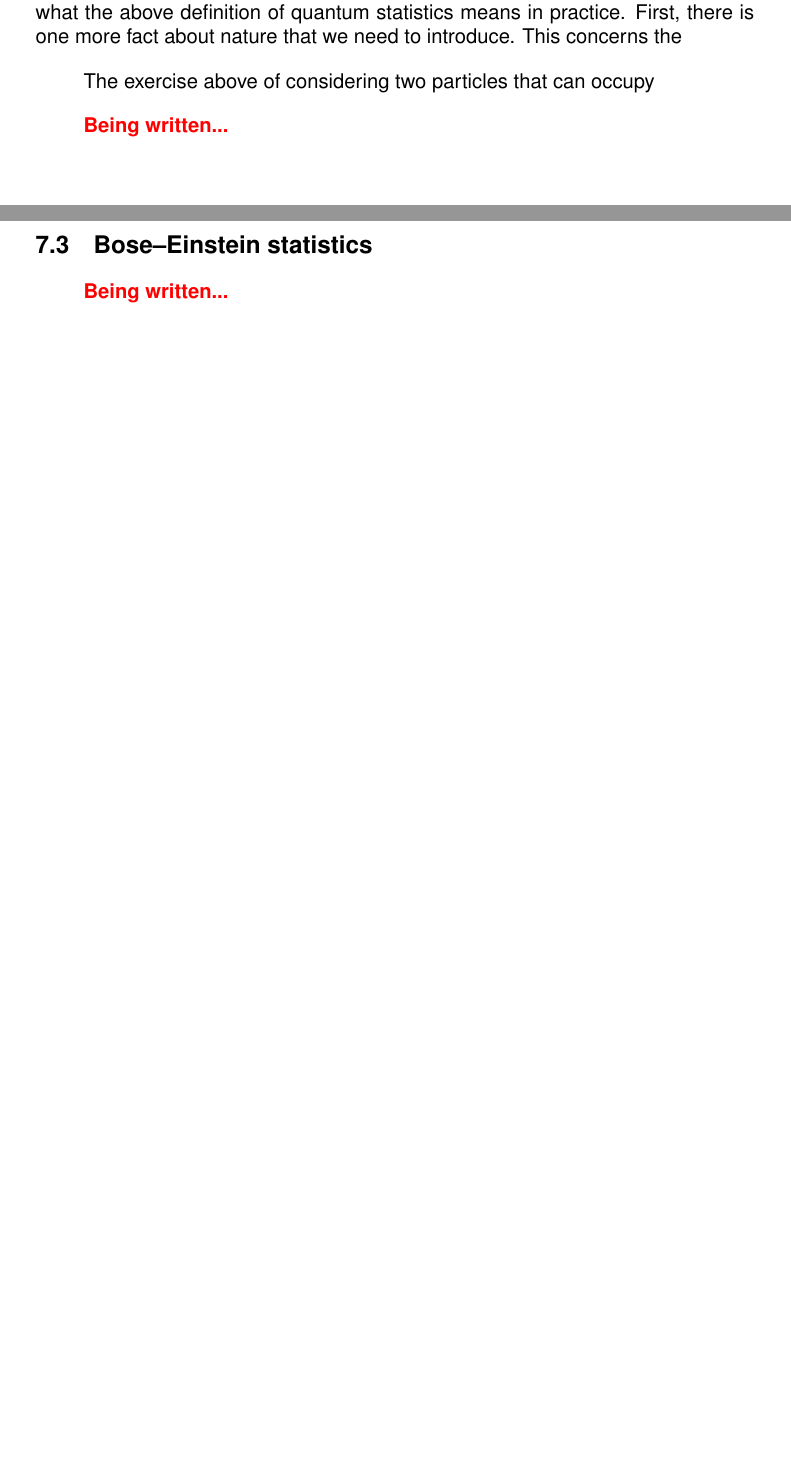
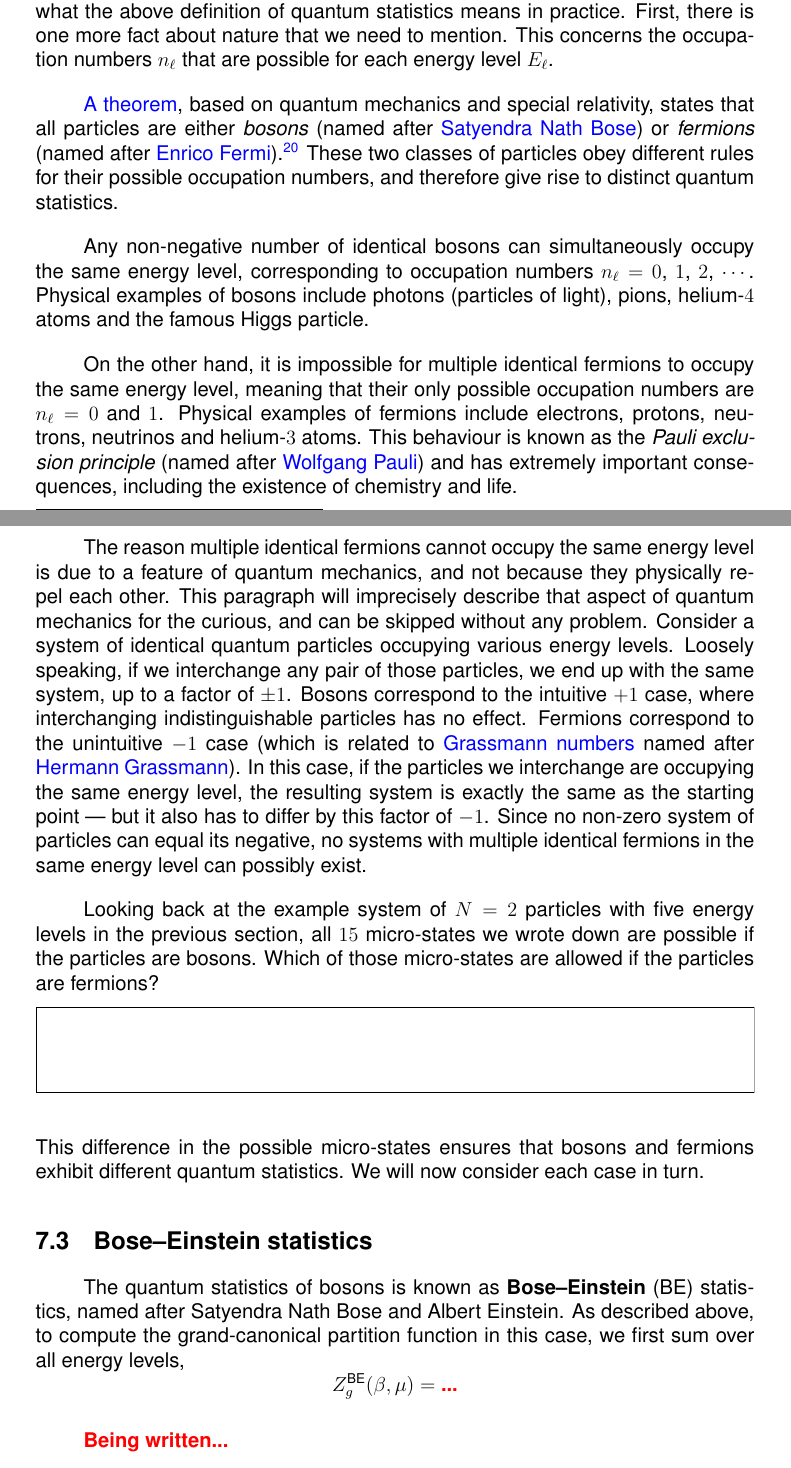
Before and after one commit to daschaich/MATH327_2021, a LaTeX document (lecture_notes/lecture.tex, which reads lecture_notes/week07.tex): two parts of pages 96 and 97 of 102 before the commit and two parts of pages 95 and 96 of 101 after it, joined at a grey line, cut so that both start at the same text, the shorter picture padded with empty space. Compiled offline with pdfLaTeX.

Commit message:
Add Section 7.2

```diff
--- a/lecture_notes/lecture.tex
+++ b/lecture_notes/lecture.tex
@@ -51,6 +51,9 @@
 % Shortcuts
 \newcommand{\Etot}{\ensuremath{E_{\text{tot}}} }
 \newcommand{\Ntot}{\ensuremath{N_{\text{tot}}} }
+\newcommand{\ZMB}{\ensuremath{Z_g^{\text{MB}}} }
+\newcommand{\ZBE}{\ensuremath{Z_g^{\text{BE}}} }
+\newcommand{\ZFD}{\ensuremath{Z_g^{\text{FD}}} }
 \newcommand{\cE}{\ensuremath{\mathcal E} }
 \newcommand{\cF}{\ensuremath{\mathcal F} }
 \newcommand{\khat}{\ensuremath{\widehat k} }
--- a/lecture_notes/week07.tex
+++ b/lecture_notes/week07.tex
@@ -139,11 +131,47 @@ The quantum approach of summing over the occupation numbers of the quantized ene
 \subsection{Bosons and fermions}
 In the two sections below we will carry out explicit computations to clarify what the above definition of quantum statistics means in practice.
-First, there is one more fact about nature that we need to introduce.
-This concerns the
+First, there is one more fact about nature that we need to mention.
+This concerns the occupation numbers $n_{\ell}$ that are possible for each energy level $E_{\ell}$.
+
+\href{https://en.wikipedia.org/wiki/Spin-statistics_theorem}{A theorem}, based on quantum mechanics and special relativity, states that all particles are either \textit{bosons} (named after \href{https://en.wikipedia.org/wiki/Satyendra_Nath_Bose}{Satyendra Nath Bose}) or \textit{fermions} (named after \href{https://en.wikipedia.org/wiki/Enrico_Fermi}{Enrico Fermi}).\footnote{The proof assumes three-dimensional physical space, and \href{https://en.wikipedia.org/wiki/Anyon}{more exotic behaviour} is possible for particles confined to two-dimensional surfaces.}
+These two classes of particles obey different rules for their possible occupation numbers, and therefore give rise to distinct quantum statistics.
+
+Any non-negative number of identical bosons can simultaneously occupy the same energy level, corresponding to occupation numbers $n_{\ell} = 0$, $1$, $2$, $\cdots$.
+Physical examples of bosons include photons (particles of light), pions, helium-$4$ atoms and the famous Higgs particle.
+
+On the other hand, it is impossible for multiple identical fermions to occupy the same energy level, meaning that their only possible occupation numbers are $n_{\ell} = 0$ and $1$.
+Physical examples of fermions include electrons, protons, neutrons, neutrinos and helium-$3$ atoms.
+This behaviour is known as the \textit{Pauli exclusion principle} (named after \href{https://en.wikipedia.org/wiki/Wolfgang_Pauli}{Wolfgang Pauli}) and has extremely important consequences, including the existence of chemistry and life.
+
+The reason multiple identical fermions cannot occupy the same energy level is due to a feature of quantum mechanics, and not because they physically repel each other.
+This paragraph will imprecisely describe that aspect of quantum mechanics for the curious, and can be skipped without any problem.
+Consider a system of identical quantum particles occupying various energy levels.
+Loosely speaking, if we interchange any pair of those particles, we end up with the same system, up to a factor of $\pm 1$.
+Bosons correspond to the intuitive $+1$ case, where interchanging indistinguishable particles has no effect.
+Fermions correspond to the unintuitive $-1$ case (which is related to \href{https://en.wikipedia.org/wiki/Grassmann_number}{Grassmann numbers} named after \href{https://en.wikipedia.org/wiki/Hermann_Grassmann}{Hermann Grassmann}).
+In this case, if the particles we interchange are occupying the same energy level, the resulting system is exactly the same as the starting point --- but it also has to differ by this factor of $-1$.
+Since no non-zero system of particles can equal its negative, no systems with multiple identical fermions in the same energy level can possibly exist.
+
+Looking back at the example system of $N = 2$ particles with five energy levels in the previous section, all $15$ micro-states we wrote down are possible if the particles are bosons.
+%If the particles are fermions, the five micro-states in the third column are all forbidden since each of them involves a doubly occupied energy level with $n_{\ell} = 2$.
+%Only the other $10$ states with $n_{\ell} \in \left\{0, 1\right\}$ are allowed.
+Which of those micro-states are allowed if the particles are fermions?
+\begin{mdframed}
+  \ \\[24 pt]
+\end{mdframed}
+This difference in the possible micro-states ensures that bosons and fermions exhibit different quantum statistics.
+We will now consider each case in turn.
+% ------------------------------------------------------------------
 
 
 
-The exercise above of considering two particles that can occupy
+% ------------------------------------------------------------------
+\subsection{Bose--Einstein statistics}
+The quantum statistics of bosons is known as \textbf{Bose--Einstein} (BE) statistics, named after Satyendra Nath Bose and Albert Einstein.
+As described above, to compute the grand-canonical partition function in this case, we first sum over all energy levels,
+\begin{equation*}
+  \ZBE(\be, \mu) = \TODO{...}
+\end{equation*}
 
 \TODO{Being written...}
 % ------------------------------------------------------------------
@@ -152,14 +180,8 @@ The exercise above of considering two particles that can occupy
 
 % ------------------------------------------------------------------
 \newpage
-\subsection{Bose--Einstein statistics}
+\subsection{Fermi--Dirac statistics}
+The quantum statistics of bosons is known as \textbf{Fermi--Dirac} (FD) statistics, named after Enrico Fermi and \href{https://en.wikipedia.org/wiki/Paul_Dirac}{Paul Dirac}.
+
 \TODO{Being written...}
 % ------------------------------------------------------------------
-
-
-
-% ------------------------------------------------------------------
-\newpage
-\subsection{Fermi--Dirac statistics}
-\TODO{Being written...}
-% ------------------------------------------------------------------
```
Also changed, not shown: lecture_notes/week03.tex (+1 -1 lines), lecture_notes/lecture.tex (2 more changed lines), lecture_notes/week07.tex (20 more changed lines).
